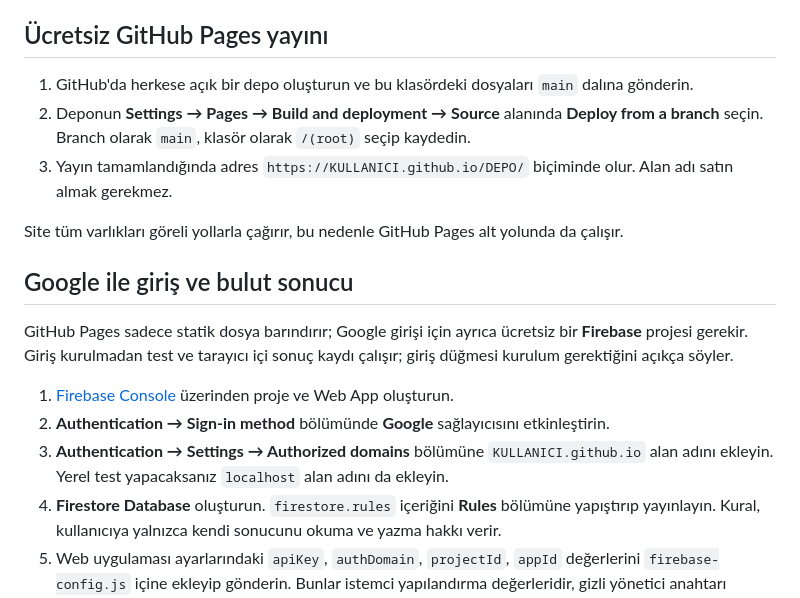
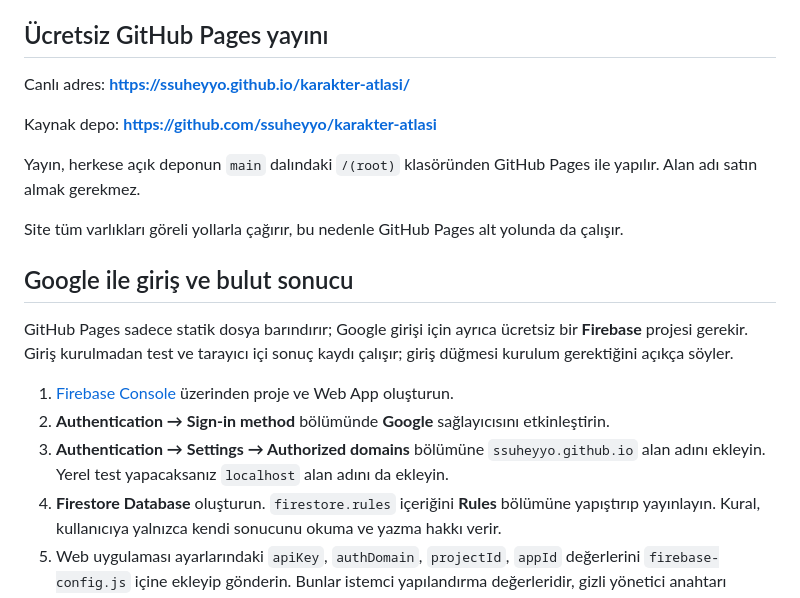
Before and after one commit to ssuheyyo/karakter-atlasi, a Markdown page: README.md, the part around the change. Rendered like a GitHub page.

Commit message:
Document live GitHub Pages URL

```diff
--- a/README.md
+++ b/README.md
@@ -14,9 +14,11 @@ Ardından `http://localhost:8000` adresini açın.
 
 ## Ücretsiz GitHub Pages yayını
 
-1. GitHub'da herkese açık bir depo oluşturun ve bu klasördeki dosyaları `main` dalına gönderin.
-2. Deponun **Settings → Pages → Build and deployment → Source** alanında **Deploy from a branch** seçin. Branch olarak `main`, klasör olarak `/(root)` seçip kaydedin.
-3. Yayın tamamlandığında adres `https://KULLANICI.github.io/DEPO/` biçiminde olur. Alan adı satın almak gerekmez.
+Canlı adres: **https://ssuheyyo.github.io/karakter-atlasi/**
+
+Kaynak depo: **https://github.com/ssuheyyo/karakter-atlasi**
+
+Yayın, herkese açık deponun `main` dalındaki `/(root)` klasöründen GitHub Pages ile yapılır. Alan adı satın almak gerekmez.
 
 Site tüm varlıkları göreli yollarla çağırır, bu nedenle GitHub Pages alt yolunda da çalışır.
 
@@ -26,7 +28,7 @@ GitHub Pages sadece statik dosya barındırır; Google girişi için ayrıca üc
 
 1. [Firebase Console](https://console.firebase.google.com/) üzerinden proje ve Web App oluşturun.
 2. **Authentication → Sign-in method** bölümünde **Google** sağlayıcısını etkinleştirin.
-3. **Authentication → Settings → Authorized domains** bölümüne `KULLANICI.github.io` alan adını ekleyin. Yerel test yapacaksanız `localhost` alan adını da ekleyin.
+3. **Authentication → Settings → Authorized domains** bölümüne `ssuheyyo.github.io` alan adını ekleyin. Yerel test yapacaksanız `localhost` alan adını da ekleyin.
 4. **Firestore Database** oluşturun. `firestore.rules` içeriğini **Rules** bölümüne yapıştırıp yayınlayın. Kural, kullanıcıya yalnızca kendi sonucunu okuma ve yazma hakkı verir.
 5. Web uygulaması ayarlarındaki `apiKey`, `authDomain`, `projectId`, `appId` değerlerini `firebase-config.js` içine ekleyip gönderin. Bunlar istemci yapılandırma değerleridir, gizli yönetici anahtarı değildir. **Service account / admin özel anahtarını asla depoya koymayın.**
 6. Sitenin yayınlandığı adreste Google girişi ve sonuç senkronizasyonunu deneyin. Popup engellendiyse tarayıcıda bu site için popup izni verin.
```
